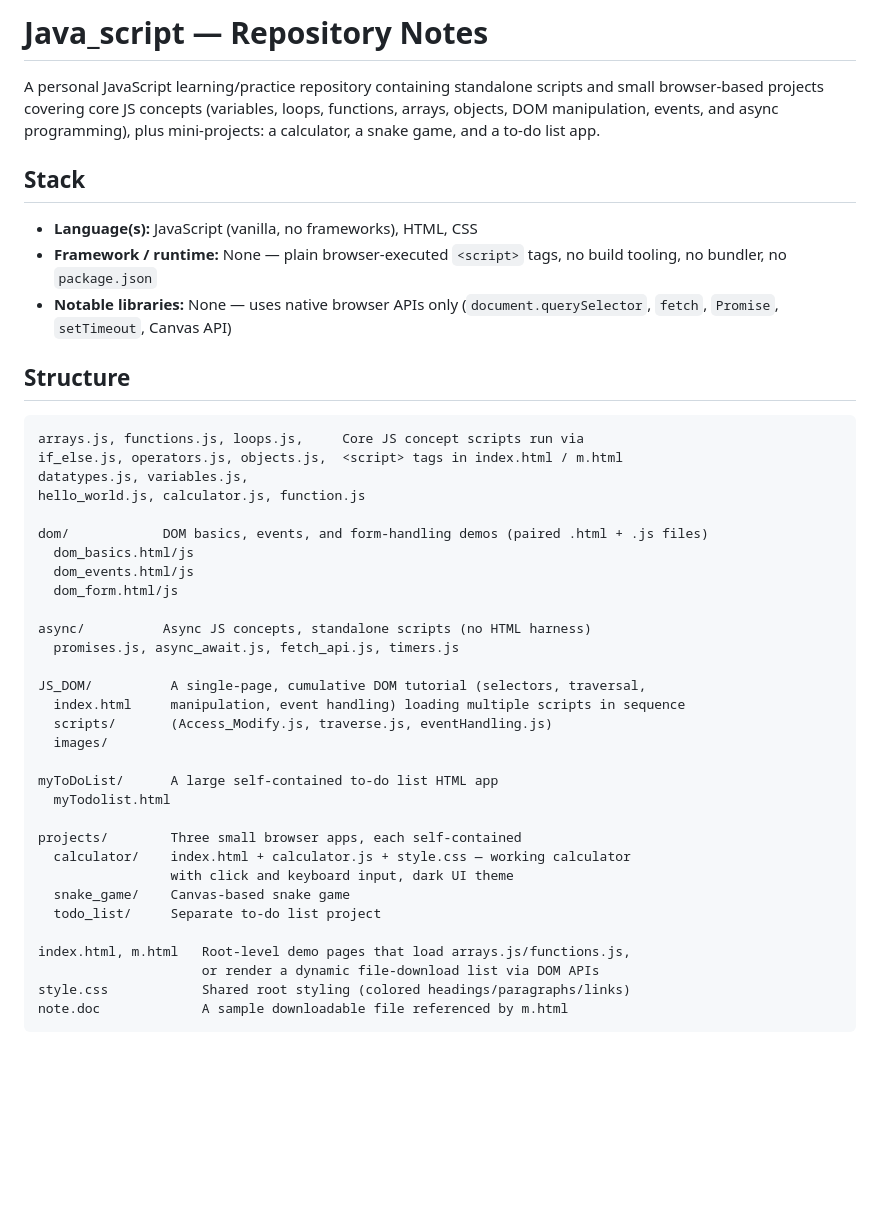
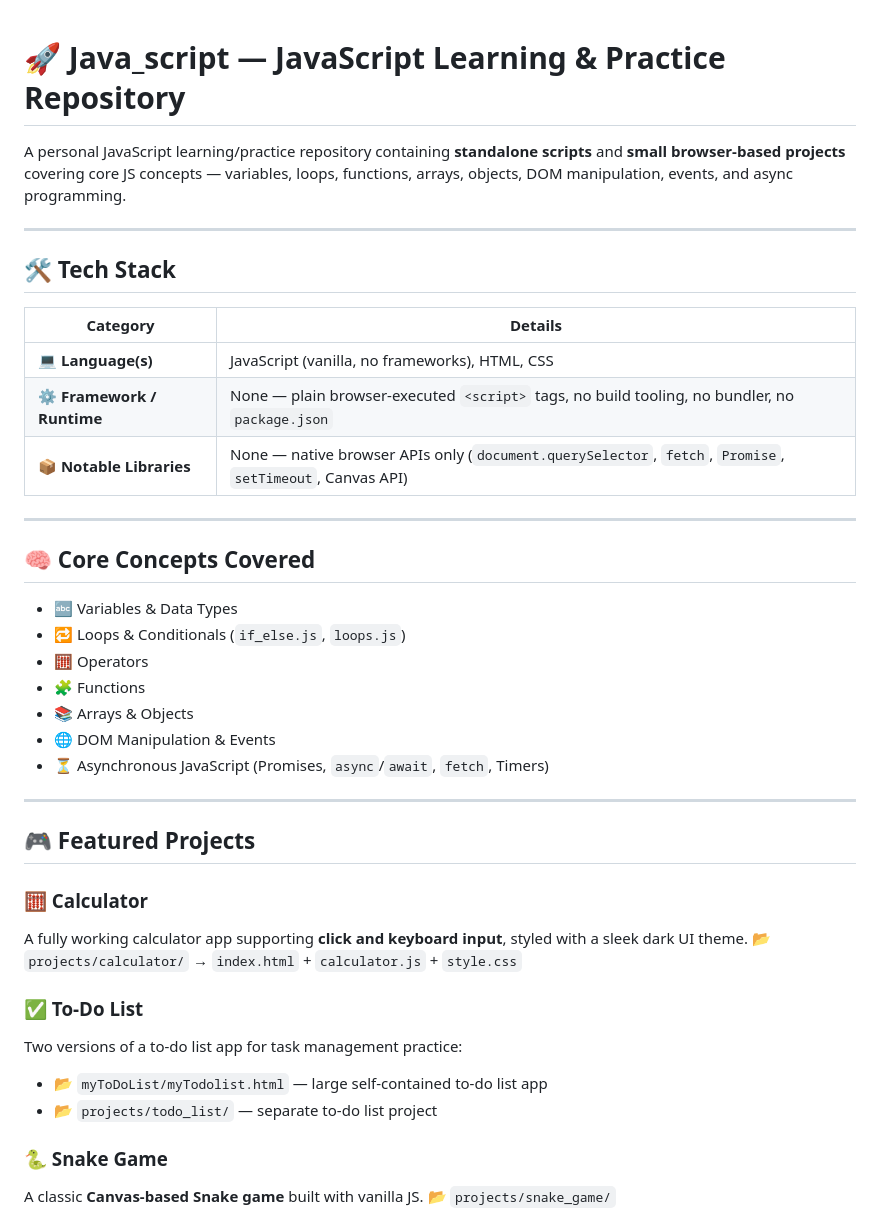
Before and after one commit to melkamu-by/Java_script, a Markdown page: README.md, the part around one of its changes. Rendered like a GitHub page; blank space fills up the shorter version.

Commit message:
docs: improve README with formatting, emojis, and clean layout

````diff
--- a/README.md
+++ b/README.md
@@ -1,43 +1,44 @@
-# Java_script — Repository Notes
 
-A personal JavaScript learning/practice repository containing standalone scripts and small browser-based projects covering core JS concepts (variables, loops, functions, arrays, objects, DOM manipulation, events, and async programming), plus mini-projects: a calculator, a snake game, and a to-do list app.
+# 🚀 Java_script — JavaScript Learning & Practice Repository
 
-## Stack
-- **Language(s):** JavaScript (vanilla, no frameworks), HTML, CSS
-- **Framework / runtime:** None — plain browser-executed `<script>` tags, no build tooling, no bundler, no `package.json`
-- **Notable libraries:** None — uses native browser APIs only (`document.querySelector`, `fetch`, `Promise`, `setTimeout`, Canvas API)
+A personal JavaScript learning/practice repository containing **standalone scripts** and **small browser-based projects** covering core JS concepts — variables, loops, functions, arrays, objects, DOM manipulation, events, and async programming.
 
-## Structure
+---
 
-```
-arrays.js, functions.js, loops.js,     Core JS concept scripts run via
-if_else.js, operators.js, objects.js,  <script> tags in index.html / m.html
-datatypes.js, variables.js,
-hello_world.js, calculator.js, function.js
+## 🛠️ Tech Stack
 
-dom/            DOM basics, events, and form-handling demos (paired .html + .js files)
-  dom_basics.html/js
-  dom_events.html/js
-  dom_form.html/js
+| Category | Details |
+|---|---|
+| 💻 **Language(s)** | JavaScript (vanilla, no frameworks), HTML, CSS |
+| ⚙️ **Framework / Runtime** | None — plain browser-executed `<script>` tags, no build tooling, no bundler, no `package.json` |
+| 📦 **Notable Libraries** | None — native browser APIs only (`document.querySelector`, `fetch`, `Promise`, `setTimeout`, Canvas API) |
 
-async/          Async JS concepts, standalone scripts (no HTML harness)
-  promises.js, async_await.js, fetch_api.js, timers.js
+---
 
-JS_DOM/          A single-page, cumulative DOM tutorial (selectors, traversal,
-  index.html     manipulation, event handling) loading multiple scripts in sequence
-  scripts/       (Access_Modify.js, traverse.js, eventHandling.js)
-  images/
+## 🧠 Core Concepts Covered
 
-myToDoList/      A large self-contained to-do list HTML app
-  myTodolist.html
+- 🔤 Variables & Data Types
+- 🔁 Loops & Conditionals (`if_else.js`, `loops.js`)
+- 🧮 Operators
+- 🧩 Functions
+- 📚 Arrays & Objects
+- 🌐 DOM Manipulation & Events
+- ⏳ Asynchronous JavaScript (Promises, `async`/`await`, `fetch`, Timers)
 
-projects/        Three small browser apps, each self-contained
-  calculator/    index.html + calculator.js + style.css — working calculator
-                 with click and keyboard input, dark UI theme
-  snake_game/    Canvas-based snake game
-  todo_list/     Separate to-do list project
+---
 
-index.html, m.html   Root-level demo pages that load arrays.js/functions.js,
-                     or render a dynamic file-download list via DOM APIs
-style.css            Shared root styling (colored headings/paragraphs/links)
-note.doc             A sample downloadable file referenced by m.html
+## 🎮 Featured Projects
+
+### 🧮 Calculator
+A fully working calculator app supporting **click and keyboard input**, styled with a sleek dark UI theme.
+📂 `projects/calculator/` → `index.html` + `calculator.js` + `style.css`
+
+### ✅ To-Do List
+Two versions of a to-do list app for task management practice:
+- 📂 `myToDoList/myTodolist.html` — large self-contained to-do list app
+- 📂 `projects/todo_list/` — separate to-do list project
+
+### 🐍 Snake Game
+A classic **Canvas-based Snake game** built with vanilla JS.
+📂 `projects/snake_game/`
+
````
Also changed, not shown: other parts of README.md (+58 -10 lines).
